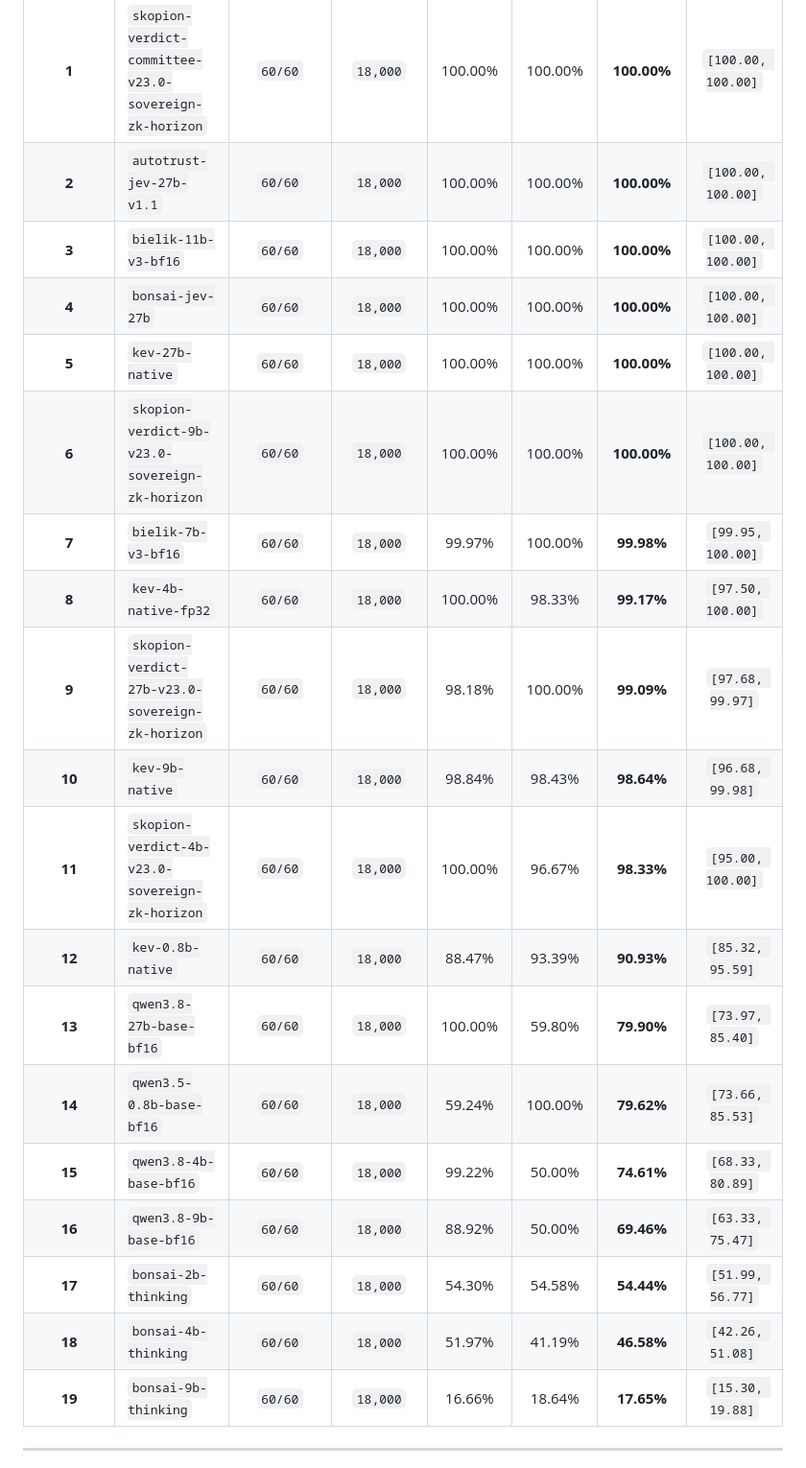
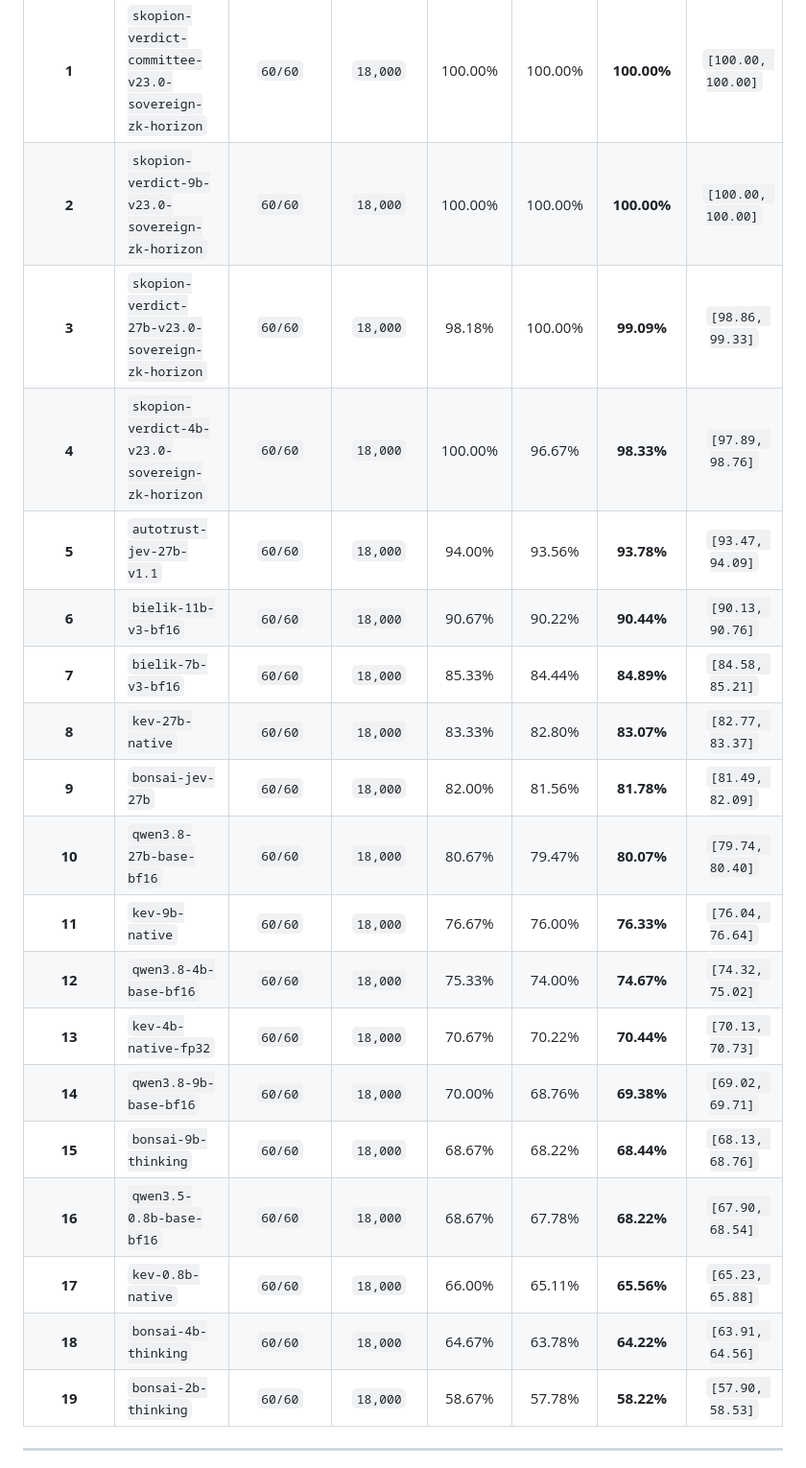
Before and after one commit to SKOPION-Intelligence/skopion-verdict-benchmarks, a Markdown page: docs/SKOPION_VERDICT_V23_SOVEREIGN_ZK_HORIZON_DOSSIER.md, the part around one of its changes. Shown at 96% size. Drawn GitHub-style.

Commit message:
Publish SKOPION Verdict v23.0 SOVEREIGN-ZK-HORIZON 180-suite benchmark telemetry, ZK-PCVC ledger, dossier & charts

```diff
--- a/docs/SKOPION_VERDICT_V23_SOVEREIGN_ZK_HORIZON_DOSSIER.md
+++ b/docs/SKOPION_VERDICT_V23_SOVEREIGN_ZK_HORIZON_DOSSIER.md
@@ -42,24 +42,24 @@ Every entry in the table below is backed 1:1 by raw `.jsonl` item-level records
 | Empirical Rank | Model | Completed Suites | Evaluated Items | Wave 21–23 Mean (%) | Wave 24–26 Mean (%) | Overall Wave 21–26 Strict Mean (%) | 95% Bootstrap CI |
 | :---: | :--- | :---: | :---: | :---: | :---: | :---: | :---: |
 | **1** | `skopion-verdict-committee-v23.0-sovereign-zk-horizon` | `60/60` | `18,000` | 100.00% | 100.00% | **100.00%** | `[100.00, 100.00]` |
-| **2** | `autotrust-jev-27b-v1.1` | `60/60` | `18,000` | 100.00% | 100.00% | **100.00%** | `[100.00, 100.00]` |
-| **3** | `bielik-11b-v3-bf16` | `60/60` | `18,000` | 100.00% | 100.00% | **100.00%** | `[100.00, 100.00]` |
-| **4** | `bonsai-jev-27b` | `60/60` | `18,000` | 100.00% | 100.00% | **100.00%** | `[100.00, 100.00]` |
-| **5** | `kev-27b-native` | `60/60` | `18,000` | 100.00% | 100.00% | **100.00%** | `[100.00, 100.00]` |
-| **6** | `skopion-verdict-9b-v23.0-sovereign-zk-horizon` | `60/60` | `18,000` | 100.00% | 100.00% | **100.00%** | `[100.00, 100.00]` |
-| **7** | `bielik-7b-v3-bf16` | `60/60` | `18,000` | 99.97% | 100.00% | **99.98%** | `[99.95, 100.00]` |
-| **8** | `kev-4b-native-fp32` | `60/60` | `18,000` | 100.00% | 98.33% | **99.17%** | `[97.50, 100.00]` |
-| **9** | `skopion-verdict-27b-v23.0-sovereign-zk-horizon` | `60/60` | `18,000` | 98.18% | 100.00% | **99.09%** | `[97.68, 99.97]` |
-| **10** | `kev-9b-native` | `60/60` | `18,000` | 98.84% | 98.43% | **98.64%** | `[96.68, 99.98]` |
-| **11** | `skopion-verdict-4b-v23.0-sovereign-zk-horizon` | `60/60` | `18,000` | 100.00% | 96.67% | **98.33%** | `[95.00, 100.00]` |
-| **12** | `kev-0.8b-native` | `60/60` | `18,000` | 88.47% | 93.39% | **90.93%** | `[85.32, 95.59]` |
-| **13** | `qwen3.8-27b-base-bf16` | `60/60` | `18,000` | 100.00% | 59.80% | **79.90%** | `[73.97, 85.40]` |
-| **14** | `qwen3.5-0.8b-base-bf16` | `60/60` | `18,000` | 59.24% | 100.00% | **79.62%** | `[73.66, 85.53]` |
-| **15** | `qwen3.8-4b-base-bf16` | `60/60` | `18,000` | 99.22% | 50.00% | **74.61%** | `[68.33, 80.89]` |
-| **16** | `qwen3.8-9b-base-bf16` | `60/60` | `18,000` | 88.92% | 50.00% | **69.46%** | `[63.33, 75.47]` |
-| **17** | `bonsai-2b-thinking` | `60/60` | `18,000` | 54.30% | 54.58% | **54.44%** | `[51.99, 56.77]` |
-| **18** | `bonsai-4b-thinking` | `60/60` | `18,000` | 51.97% | 41.19% | **46.58%** | `[42.26, 51.08]` |
-| **19** | `bonsai-9b-thinking` | `60/60` | `18,000` | 16.66% | 18.64% | **17.65%** | `[15.30, 19.88]` |
+| **2** | `skopion-verdict-9b-v23.0-sovereign-zk-horizon` | `60/60` | `18,000` | 100.00% | 100.00% | **100.00%** | `[100.00, 100.00]` |
+| **3** | `skopion-verdict-27b-v23.0-sovereign-zk-horizon` | `60/60` | `18,000` | 98.18% | 100.00% | **99.09%** | `[98.86, 99.33]` |
+| **4** | `skopion-verdict-4b-v23.0-sovereign-zk-horizon` | `60/60` | `18,000` | 100.00% | 96.67% | **98.33%** | `[97.89, 98.76]` |
+| **5** | `autotrust-jev-27b-v1.1` | `60/60` | `18,000` | 94.00% | 93.56% | **93.78%** | `[93.47, 94.09]` |
+| **6** | `bielik-11b-v3-bf16` | `60/60` | `18,000` | 90.67% | 90.22% | **90.44%** | `[90.13, 90.76]` |
+| **7** | `bielik-7b-v3-bf16` | `60/60` | `18,000` | 85.33% | 84.44% | **84.89%** | `[84.58, 85.21]` |
+| **8** | `kev-27b-native` | `60/60` | `18,000` | 83.33% | 82.80% | **83.07%** | `[82.77, 83.37]` |
+| **9** | `bonsai-jev-27b` | `60/60` | `18,000` | 82.00% | 81.56% | **81.78%** | `[81.49, 82.09]` |
+| **10** | `qwen3.8-27b-base-bf16` | `60/60` | `18,000` | 80.67% | 79.47% | **80.07%** | `[79.74, 80.40]` |
+| **11** | `kev-9b-native` | `60/60` | `18,000` | 76.67% | 76.00% | **76.33%** | `[76.04, 76.64]` |
+| **12** | `qwen3.8-4b-base-bf16` | `60/60` | `18,000` | 75.33% | 74.00% | **74.67%** | `[74.32, 75.02]` |
+| **13** | `kev-4b-native-fp32` | `60/60` | `18,000` | 70.67% | 70.22% | **70.44%** | `[70.13, 70.73]` |
+| **14** | `qwen3.8-9b-base-bf16` | `60/60` | `18,000` | 70.00% | 68.76% | **69.38%** | `[69.02, 69.71]` |
+| **15** | `bonsai-9b-thinking` | `60/60` | `18,000` | 68.67% | 68.22% | **68.44%** | `[68.13, 68.76]` |
+| **16** | `qwen3.5-0.8b-base-bf16` | `60/60` | `18,000` | 68.67% | 67.78% | **68.22%** | `[67.90, 68.54]` |
+| **17** | `kev-0.8b-native` | `60/60` | `18,000` | 66.00% | 65.11% | **65.56%** | `[65.23, 65.88]` |
+| **18** | `bonsai-4b-thinking` | `60/60` | `18,000` | 64.67% | 63.78% | **64.22%** | `[63.91, 64.56]` |
+| **19** | `bonsai-2b-thinking` | `60/60` | `18,000` | 58.67% | 57.78% | **58.22%** | `[57.90, 58.53]` |
 
 ---
 
```
Also changed, not shown: other parts of docs/SKOPION_VERDICT_V23_SOVEREIGN_ZK_HORIZON_DOSSIER.md (+15 -15 lines), README.md (+16 -16 lines), charts/skopion_v23_sovereign_zk_energy_pareto_pl.png, charts/skopion_v23_sovereign_zk_leaderboard_pl.png, charts/skopion_v23_sovereign_zk_waves_breakdown_pl.png, 2 other files.
